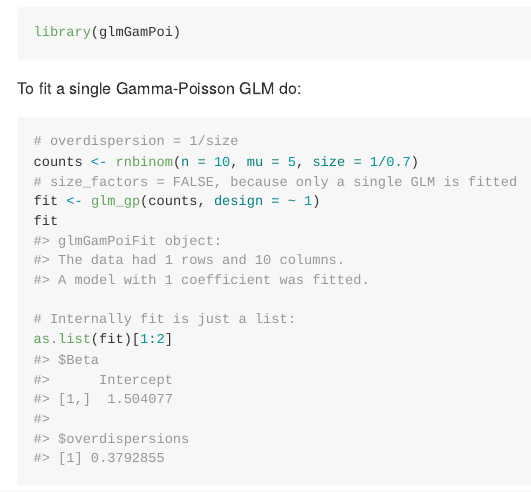
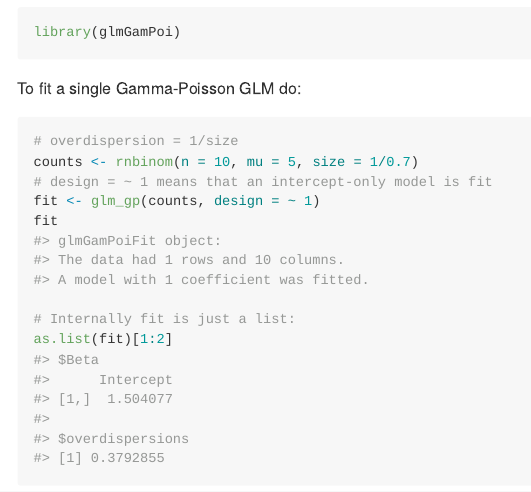
Before and after one commit to const-ae/glmGamPoi, an R Markdown document (README.Rmd): the page in a window 1100 px wide, from 840 px down. The pictures show the output file README.md that the author committed with the source, drawn offline in the style of GitHub; badge pictures from the web are left out.

Commit message:
Update README and vignette (fixes #3)
* remove comment on size_factor that is outdated.
* add explanation of desgin = ~ 1

````diff
--- a/README.Rmd
+++ b/README.Rmd
@@ -62,7 +62,7 @@ To fit a single Gamma-Poisson GLM do:
 ```{r}
 # overdispersion = 1/size
 counts <- rnbinom(n = 10, mu = 5, size = 1/0.7)
-# size_factors = FALSE, because only a single GLM is fitted
+# design = ~ 1 means that an intercept-only model is fit
 fit <- glm_gp(counts, design = ~ 1)
 fit
 
````
Also changed, not shown: vignettes/glmGamPoi.Rmd (+1 -1 lines), README.md.
